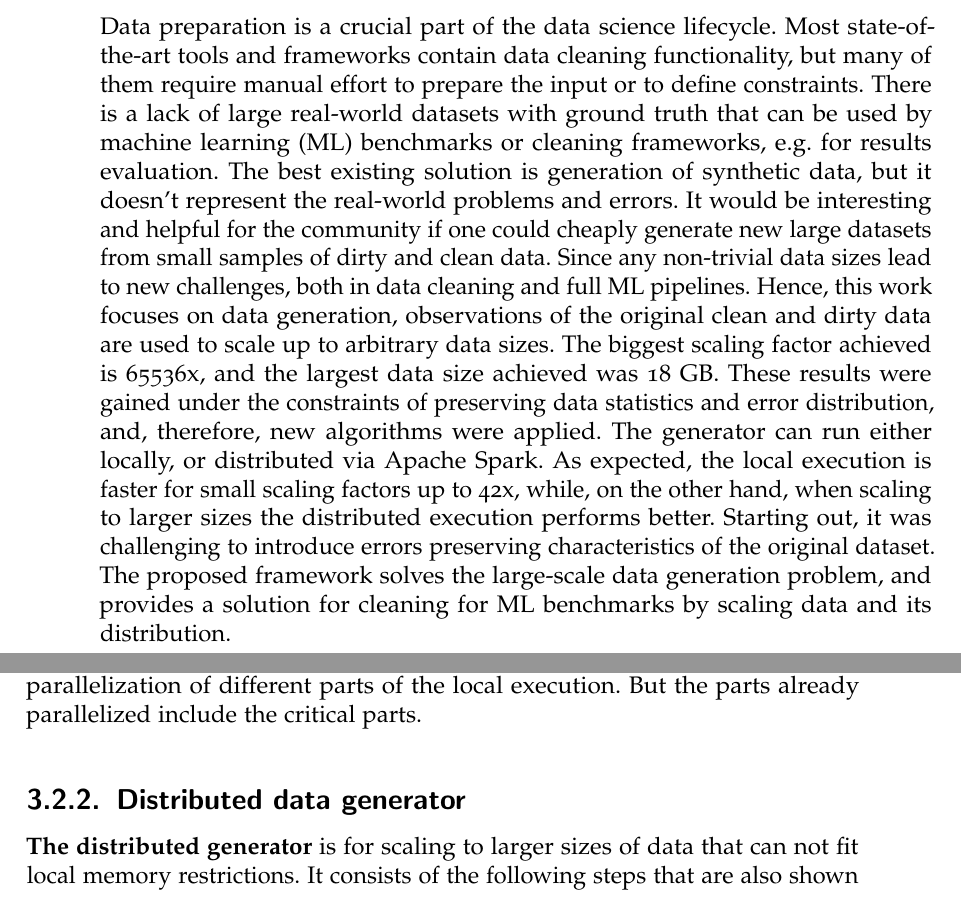
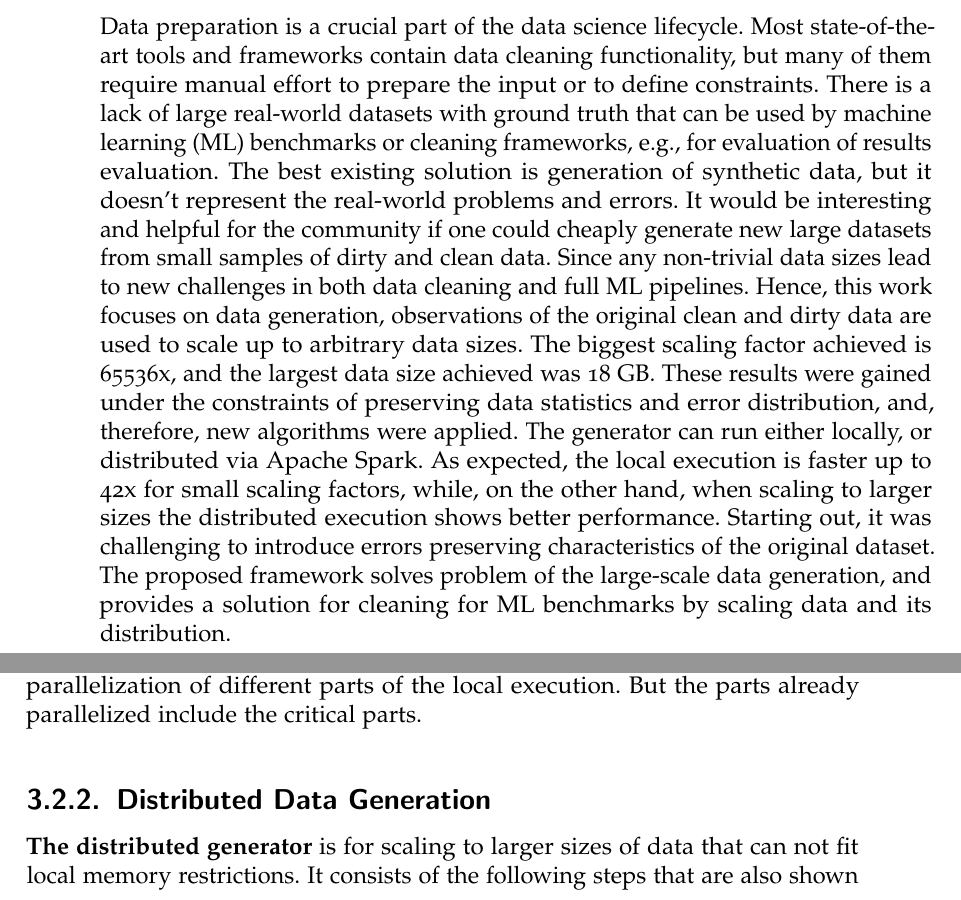
Before and after one commit to OlgaOvcharenko/BT_Doc, a LaTeX thesis (main.tex, which reads content/abstract.tex, content/chapter3/2_generator.tex): two parts of pages 6 and 23 of 51, joined at a grey line, cut so that both start at the same text. Compiled offline with pdfLaTeX; a LaTeX package or settings file that is missing is left out.

Commit message:
Resolve problems

```diff
--- a/content/abstract.tex
+++ b/content/abstract.tex
@@ -4,23 +4,24 @@
 Data preparation is a crucial part of the data science lifecycle.
 Most state-of-the-art tools and frameworks contain data cleaning functionality,
 but many of them require manual effort to prepare the input or to define constraints.
-There is a lack of large real-world datasets with ground truth that can be used by machine learning (ML) benchmarks or cleaning frameworks, e.g. for results evaluation.
+There is a lack of large real-world datasets with ground truth that can be used by machine learning (ML) benchmarks or cleaning frameworks, e.g., for evaluation of results evaluation.
 The best existing solution is generation of synthetic data, but it doesn't represent the real-world problems and errors.
 % Say why it is  an interesting problem
 It would be interesting and helpful for the community if one could cheaply generate new large datasets from small samples of dirty and clean data.
-Since any non-trivial data sizes lead to new challenges, both in data cleaning and full ML pipelines.
+Since any non-trivial data sizes lead to new challenges in both data cleaning and full ML pipelines.
 % Say what your solution achieves (200 words)
 Hence, this work focuses on data generation, observations of the original clean and dirty data are used to scale up to arbitrary data sizes.
 The biggest scaling factor achieved is 65536x, and the largest data size achieved was 18 GB.
 These results were gained under the constraints of preserving data statistics and error distribution, and, therefore, new algorithms were applied.
 The generator can run either locally, or distributed via Apache Spark.
-As expected, the local execution is faster for small scaling factors up to 42x,
-while, on the other hand, when scaling to larger sizes the distributed execution performs better.
+As expected, the local execution is faster up to 42x for small scaling factors,
+while, on the other hand, when scaling to larger sizes the distributed execution shows better performance.  % performs
 % Say what follows from your solution (25 words)
 Starting out, it was challenging to introduce errors preserving characteristics of the original dataset.
 % since such errors as e.g. outliers change the mean drastically.
-The proposed framework solves the large-scale data generation problem, and provides a solution for cleaning for ML benchmarks by scaling data and its distribution.
+The proposed framework solves problem of the large-scale data generation, and provides a solution for cleaning for ML benchmarks by scaling data and its distribution.
 
+% The proposed framework solves problem of the large-scale data generation, and provides a solution for cleaning for ML benchmarks by scaling data and its distribution.
 
 % 261 words
 \newpage\null\thispagestyle{empty}\newpage
--- a/content/chapter3/2_generator.tex
+++ b/content/chapter3/2_generator.tex
@@ -118,7 +118,7 @@ Another limitation is the in-memory computation. This means that data can not sc
 Third, there is potential for more parallelization of different parts of the local execution. But the parts already parallelized include the critical parts.
 
 
-\subsection{Distributed data generator}
+\subsection{Distributed Data Generation}
 \label{sec:distributed_generator}
 
 \textbf{The distributed generator} is for scaling to larger sizes of data that can not fit local memory restrictions.
--- a/main.tex
+++ b/main.tex
@@ -106,7 +106,8 @@
 %% ========================================================================
 
 %% general metadata:
-\newcommand{\mytitle}{Large-Scale Data Generation For Data Cleaning}
+% \newcommand{\mytitle}{Large-scale Data Generation\\for Data Cleaning}
+\newcommand{\mytitle}{Large-scale Data Generation\texorpdfstring{\\ for Data Cleaning}{}}
 
 \newcommand{\myauthor}{Olga Ovcharenko}  %% also used for PDF metadata (hyperref)
 \newcommand{\myauthorwithexistingtitles}{\myauthor{}}  %% including
```
Also changed, not shown: content/chapter3/index.tex (+1 -1 lines), content/conclusion.tex (+1 -1 lines), content/introduction.tex (+1 -1 lines), content/chapter3/2_generator.tex (4 more changed lines).
